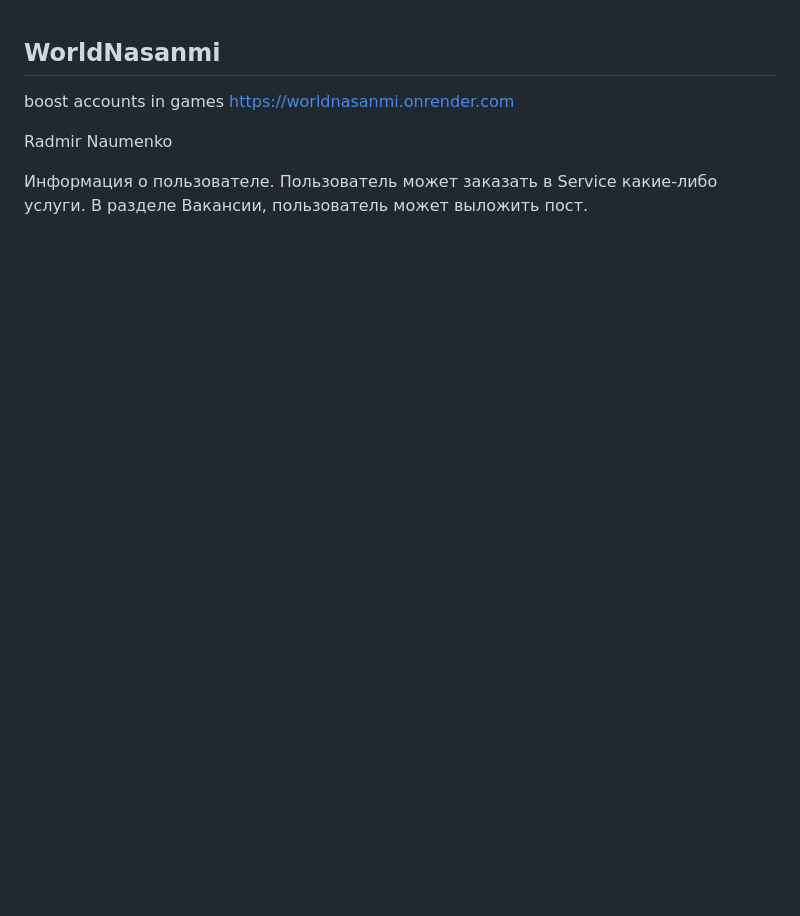
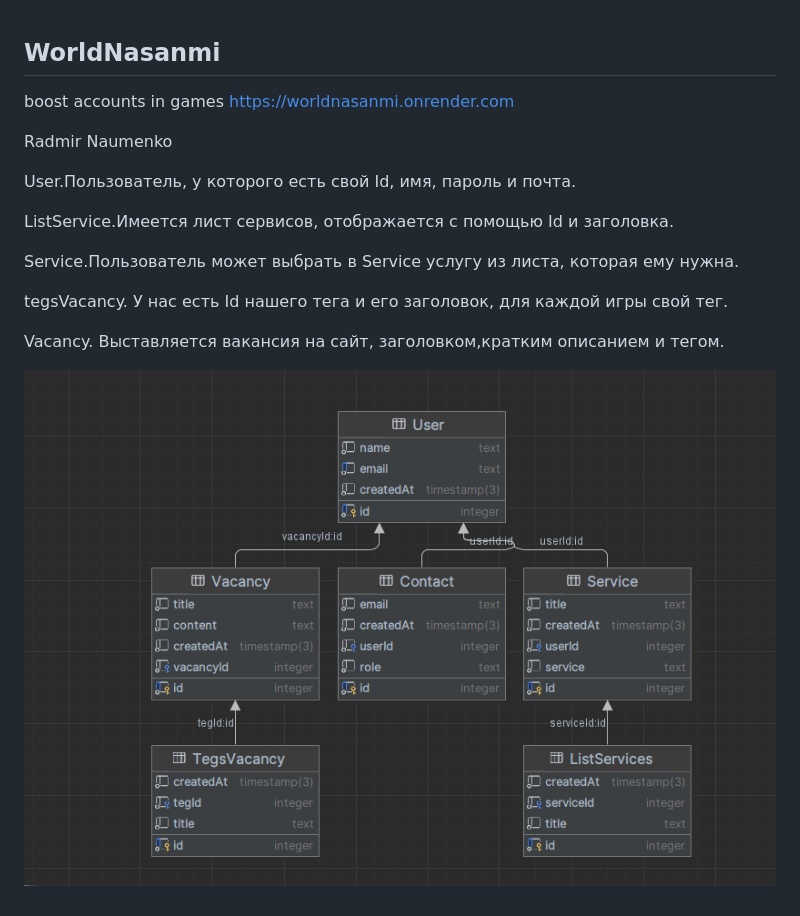
Before and after one commit to waple7/Web_prog_back, a Markdown page: README.md, the part around the change. Rendered like a GitHub page; pictures changed too: diagram.png (added); blank space fills up the shorter version.

```diff
--- a/README.md
+++ b/README.md
@@ -5,6 +5,14 @@ https://worldnasanmi.onrender.com
 
 Radmir Naumenko
 
-Информация о пользователе.
-Пользователь может заказать в Service какие-либо услуги.
-В разделе Вакансии, пользователь может выложить пост.
+User.Пользователь, у которого есть свой Id, имя, пароль и почта.
+
+ListService.Имеется лист сервисов, отображается с помощью Id и заголовка.
+
+Service.Пользователь может выбрать в Service услугу из листа, которая ему нужна.
+
+tegsVacancy. У нас есть Id нашего тега и его заголовок, для каждой игры свой тег.
+
+Vacancy. Выставляется вакансия на сайт, заголовком,кратким описанием и тегом.
+
+![diagram.png](diagram.png)
```
Also changed, not shown: mydiagram.png (deleted), 5 other files.
